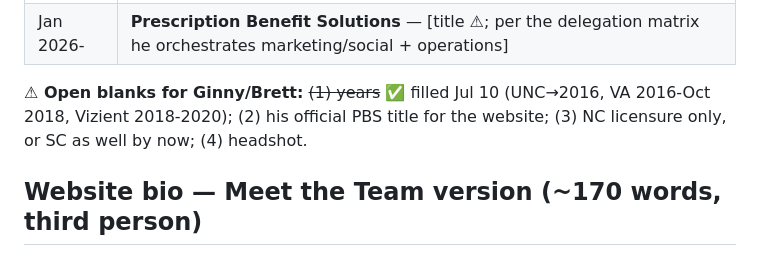
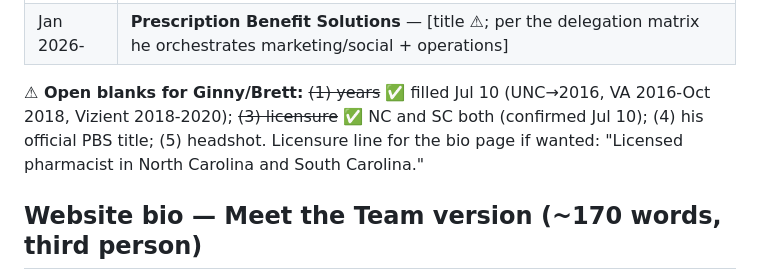
Before and after one commit to crispjb-ui/pbs-content, a Markdown page: team/brett_crisp_bio.md, the part around the change. Rendered like a GitHub page.

Commit message:
Brett bio: licensure confirmed NC + SC
Co-Authored-By: Claude Fable 5 <noreply@anthropic.com>
Claude-Session: https://claude.ai/code/session_01KGJv7a1JupCzYVs4LycTco

```diff
--- a/team/brett_crisp_bio.md
+++ b/team/brett_crisp_bio.md
@@ -17,7 +17,7 @@
 | 2020-2026 | Career break (LinkedIn native Career Break entry, one plain sentence, per `brett_linkedin_positioning.md`) |
 | Jan 2026- | **Prescription Benefit Solutions** — [title ⚠; per the delegation matrix he orchestrates marketing/social + operations] |
 
-**⚠ Open blanks for Ginny/Brett:** ~~(1) years~~ ✅ filled Jul 10 (UNC→2016, VA 2016-Oct 2018, Vizient 2018-2020); (2) his official PBS title for the website; (3) NC licensure only, or SC as well by now; (4) headshot.
+**⚠ Open blanks for Ginny/Brett:** ~~(1) years~~ ✅ filled Jul 10 (UNC→2016, VA 2016-Oct 2018, Vizient 2018-2020); ~~(3) licensure~~ ✅ NC and SC both (confirmed Jul 10); (4) his official PBS title; (5) headshot. Licensure line for the bio page if wanted: "Licensed pharmacist in North Carolina and South Carolina."
 
 ## Website bio — Meet the Team version (~170 words, third person)
 
```
